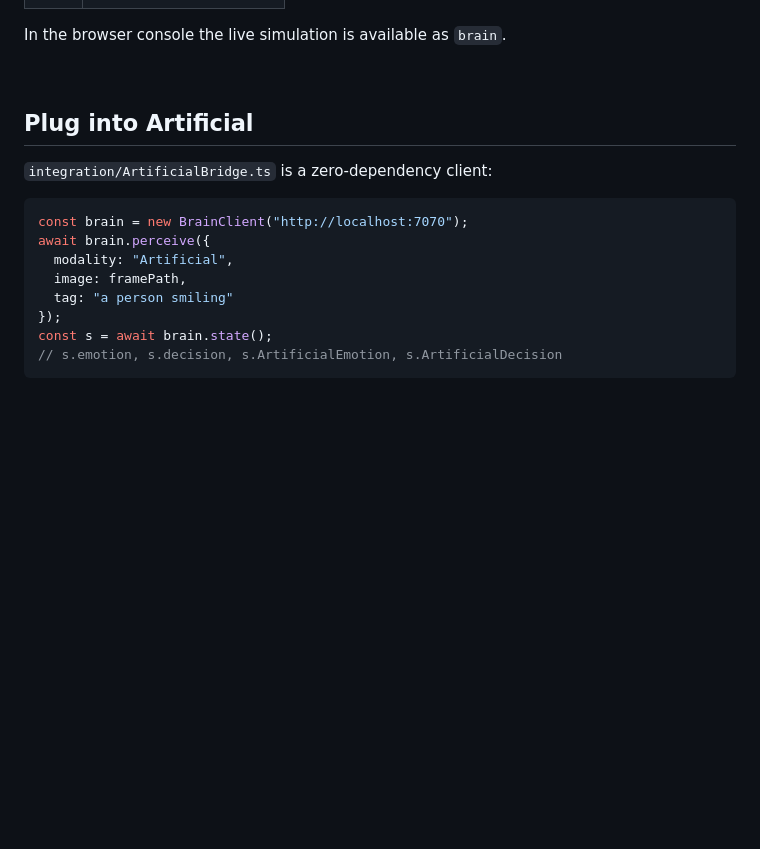
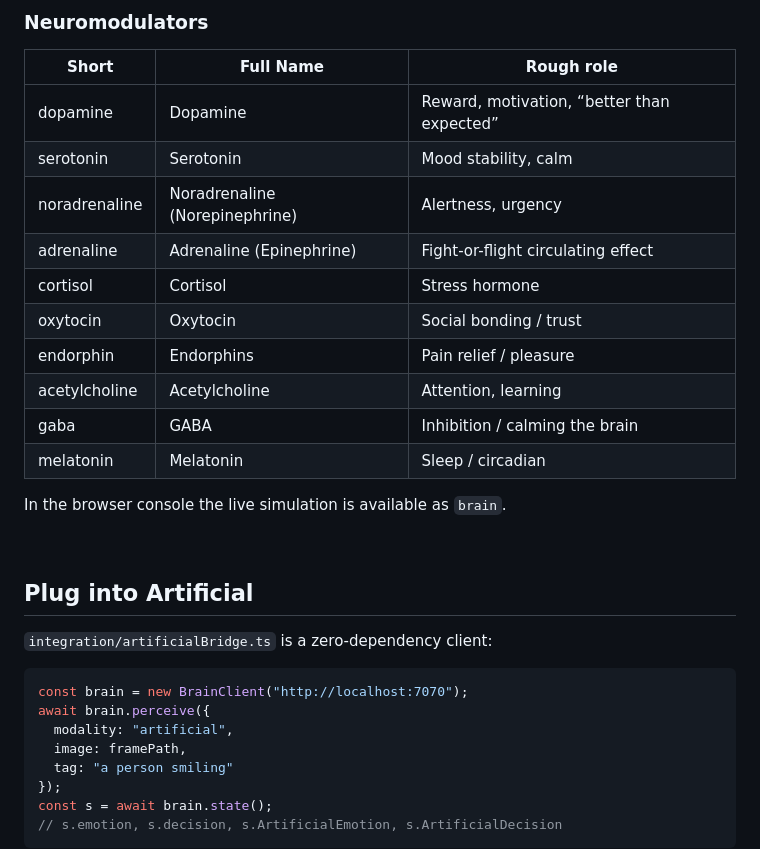
Before and after one commit to vision-stackio/artificial-brain, a Markdown page: README.md, the part around one of its changes. Rendered like a GitHub page; blank space fills up the shorter version.

Commit message:
📦: README.md corrected

````diff
--- a/README.md
+++ b/README.md
@@ -200,15 +246,30 @@ Each of the three views slowly orbits. Drag any view to take manual control; it
+### Neuromodulators
+
+| Short | Full Name | Rough role |
+|-------|-----------|------------|
+| dopamine | Dopamine | Reward, motivation, “better than expected” |
+| serotonin | Serotonin | Mood stability, calm |
+| noradrenaline | Noradrenaline (Norepinephrine) | Alertness, urgency |
+| adrenaline | Adrenaline (Epinephrine) | Fight-or-flight circulating effect |
+| cortisol | Cortisol | Stress hormone |
+| oxytocin | Oxytocin | Social bonding / trust |
+| endorphin | Endorphins | Pain relief / pleasure |
+| acetylcholine | Acetylcholine | Attention, learning |
+| gaba | GABA | Inhibition / calming the brain |
+| melatonin | Melatonin | Sleep / circadian |
+
 In the browser console the live simulation is available as `brain`.
 
 <br/>
 
 ## Plug into Artificial
 
-`integration/ArtificialBridge.ts` is a zero-dependency client:
+`integration/artificialBridge.ts` is a zero-dependency client:
 
 ```ts
 const brain = new BrainClient("http://localhost:7070");
 await brain.perceive({
-  modality: "Artificial",
+  modality: "artificial",
   image: framePath,
   tag: "a person smiling"
 });
````
Also changed, not shown: other parts of README.md (+46 -0 lines).
